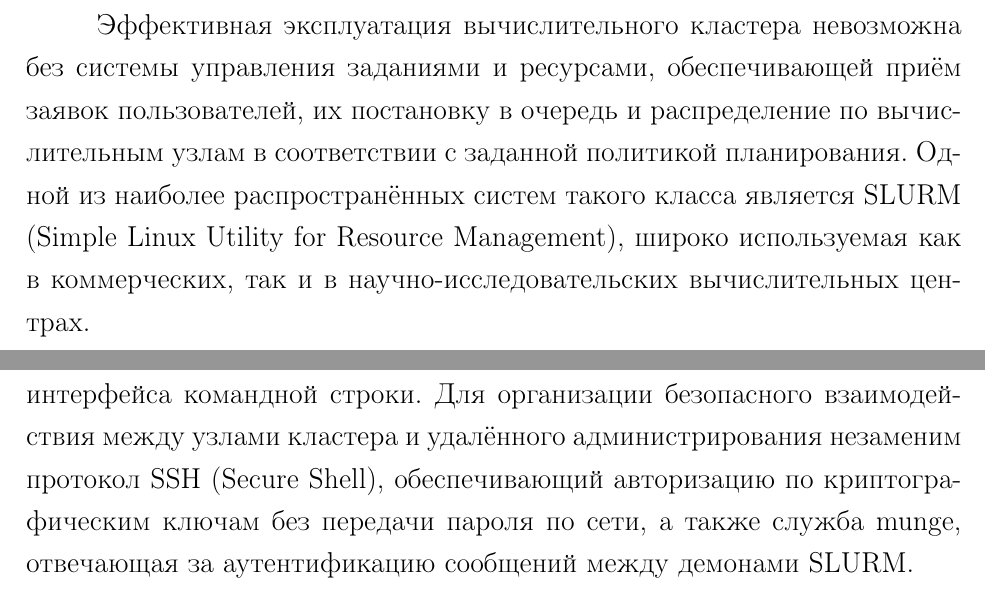
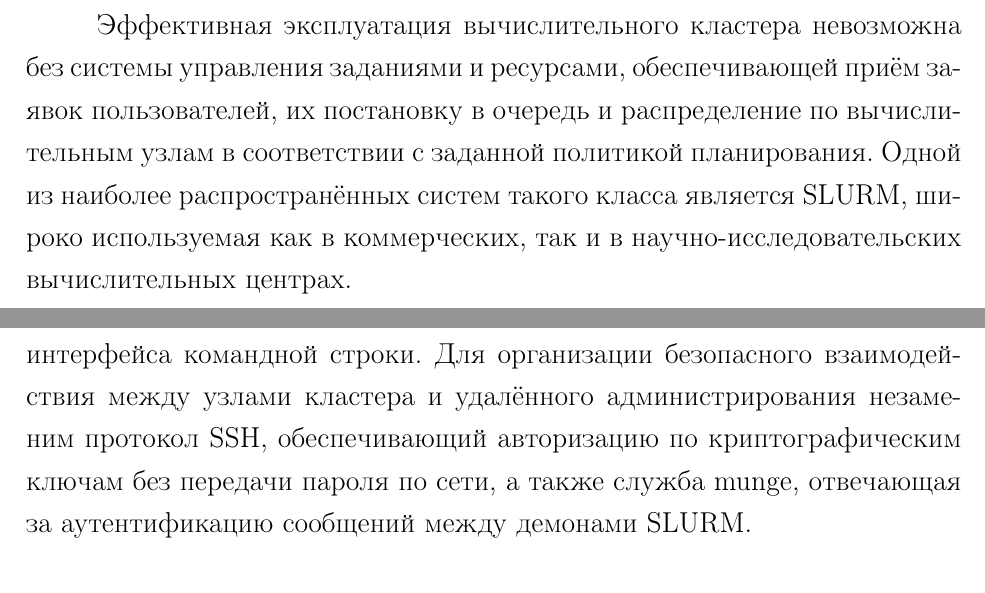
Before and after one commit to Khramov-Vladislav/scientific-research-work, a LaTeX document (report/main.tex, which reads report/chapters/03_introduction.tex): two parts of page 9 of 25, joined at a grey line, cut so that both start at the same text. Compiled offline with pdfLaTeX.

Commit message:
Исправлено введение

```diff
--- a/report/chapters/03_introduction.tex
+++ b/report/chapters/03_introduction.tex
@@ -15,8 +15,7 @@
 заявок пользователей, их постановку в очередь и распределение по
 вычислительным узлам в соответствии с заданной политикой
 планирования. Одной из наиболее распространённых систем такого
-класса является SLURM (Simple Linux Utility for Resource
-Management), широко используемая как в коммерческих, так и в
+класса является SLURM, широко используемая как в коммерческих, так и в
 научно-исследовательских вычислительных центрах.
 
 Освоение принципов администрирования и эксплуатации
@@ -35,7 +34,7 @@ Fedora Server, благодаря своей гибкости, открытос
 инструменты для организации управляющего и вычислительных узлов
 кластера в режиме интерфейса командной строки. Для организации
 безопасного взаимодействия между узлами кластера и удалённого
-администрирования незаменим протокол SSH (Secure Shell),
+администрирования незаменим протокол SSH,
 обеспечивающий авторизацию по криптографическим ключам без
 передачи пароля по сети, а также служба munge, отвечающая за
 аутентификацию сообщений между демонами SLURM.
```
Also changed, not shown: report/chapters/03_introduction.tex (2 more changed lines).
